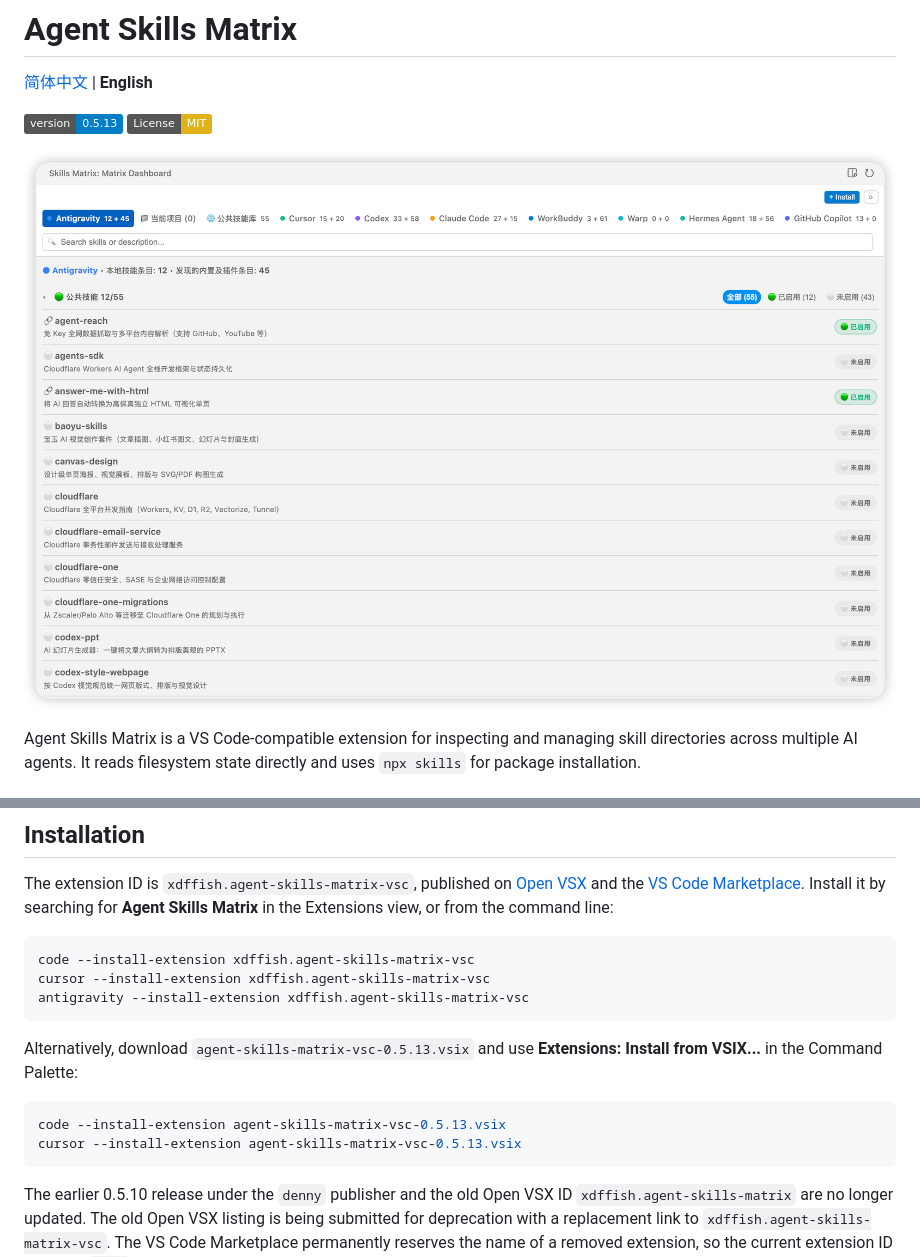
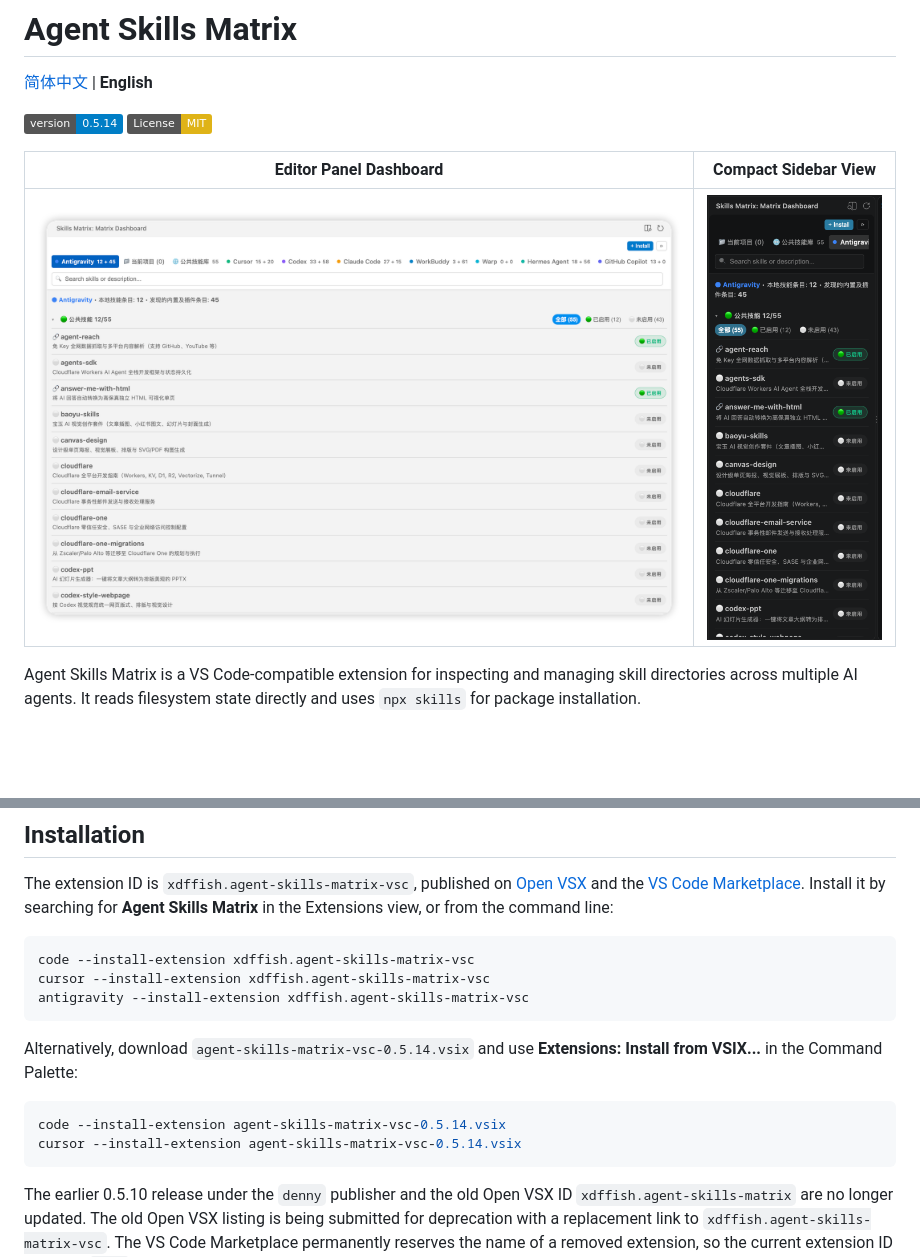
Before and after one commit to xdffish/agent-skills-matrix, a Markdown page: README_EN.md, 2 parts joined by grey strips. Rendered like a GitHub page; pictures changed too: docs/screenshots/sidebar.png (added); badges without logos; blank space fills up the shorter version.

````diff
--- a/README_EN.md
+++ b/README_EN.md
@@ -2,10 +2,12 @@
 
 [简体中文](README.md) | **English**
 
-[![Version](https://img.shields.io/badge/version-0.5.13-blue.svg)](https://github.com/xdffish/agent-skills-matrix)
+[![Version](https://img.shields.io/badge/version-0.5.14-blue.svg)](https://github.com/xdffish/agent-skills-matrix)
 [![License: MIT](https://img.shields.io/badge/License-MIT-yellow.svg)](https://opensource.org/licenses/MIT)
 
-![Agent Skills Matrix dashboard](docs/screenshots/dashboard.png)
+| Editor Panel Dashboard | Compact Sidebar View |
+| :---: | :---: |
+| ![Agent Skills Matrix dashboard](docs/screenshots/dashboard.png) | ![Compact sidebar view](docs/screenshots/sidebar.png) |
 
 Agent Skills Matrix is a VS Code-compatible extension for inspecting and managing skill directories across multiple AI agents. It reads filesystem state directly and uses `npx skills` for package installation.
 
@@ -48,11 +50,11 @@ cursor --install-extension xdffish.agent-skills-matrix-vsc
 antigravity --install-extension xdffish.agent-skills-matrix-vsc
 ```
 
-Alternatively, download `agent-skills-matrix-vsc-0.5.13.vsix` and use **Extensions: Install from VSIX...** in the Command Palette:
+Alternatively, download `agent-skills-matrix-vsc-0.5.14.vsix` and use **Extensions: Install from VSIX...** in the Command Palette:
 
 ```bash
-code --install-extension agent-skills-matrix-vsc-0.5.13.vsix
-cursor --install-extension agent-skills-matrix-vsc-0.5.13.vsix
+code --install-extension agent-skills-matrix-vsc-0.5.14.vsix
+cursor --install-extension agent-skills-matrix-vsc-0.5.14.vsix
 ```
 
 The earlier 0.5.10 release under the `denny` publisher and the old Open VSX ID `xdffish.agent-skills-matrix` are no longer updated. The old Open VSX listing is being submitted for deprecation with a replacement link to `xdffish.agent-skills-matrix-vsc`. The VS Code Marketplace permanently reserves the name of a removed extension, so the current extension ID carries a `-vsc` suffix. The VSIX package has also been installed locally with the Antigravity IDE CLI; compatibility with other Antigravity distributions has not been verified. Reload the editor window after an update.
````
Also changed, not shown: AGENTS.md (+10 -1 lines), README.md (+7 -5 lines), 5 other files.
